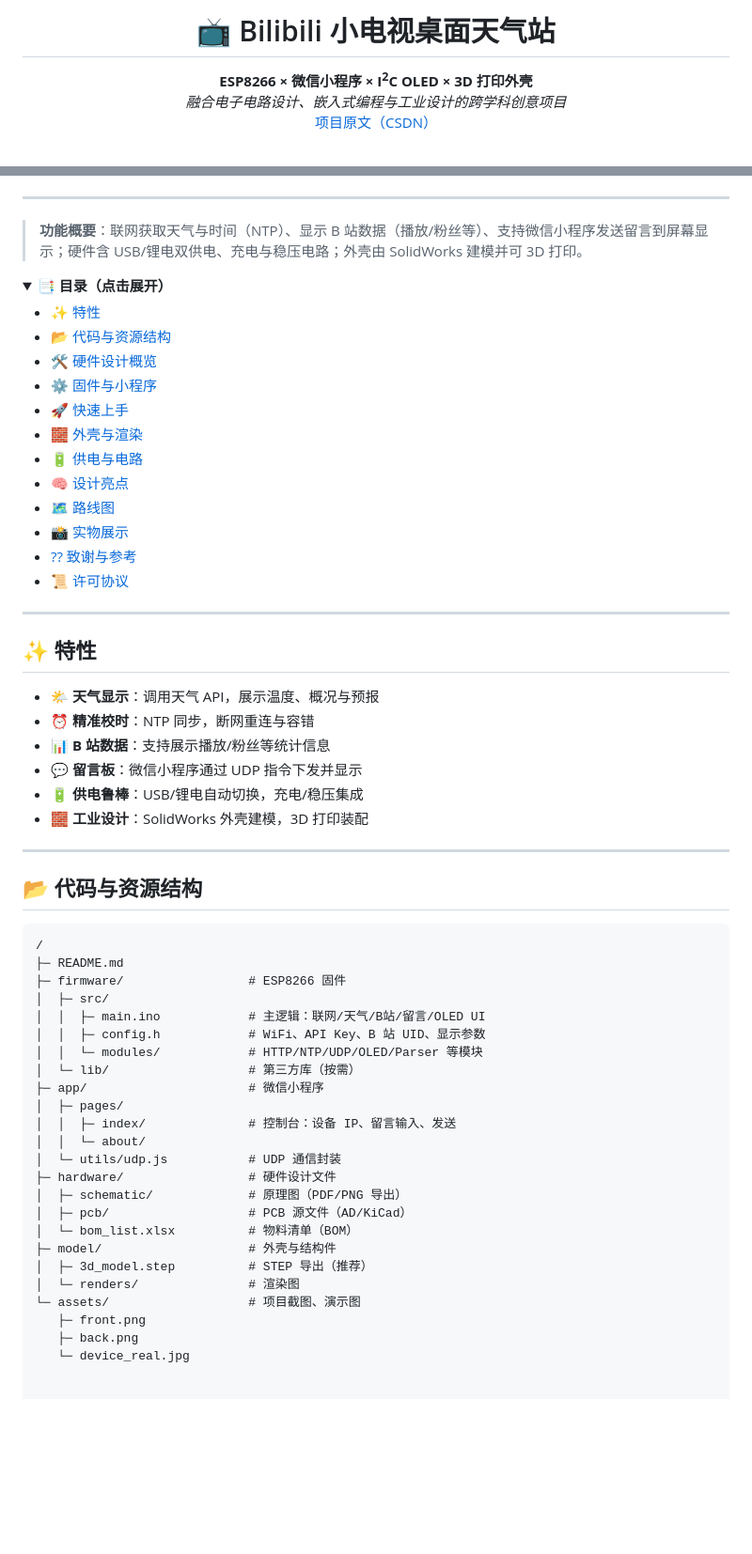
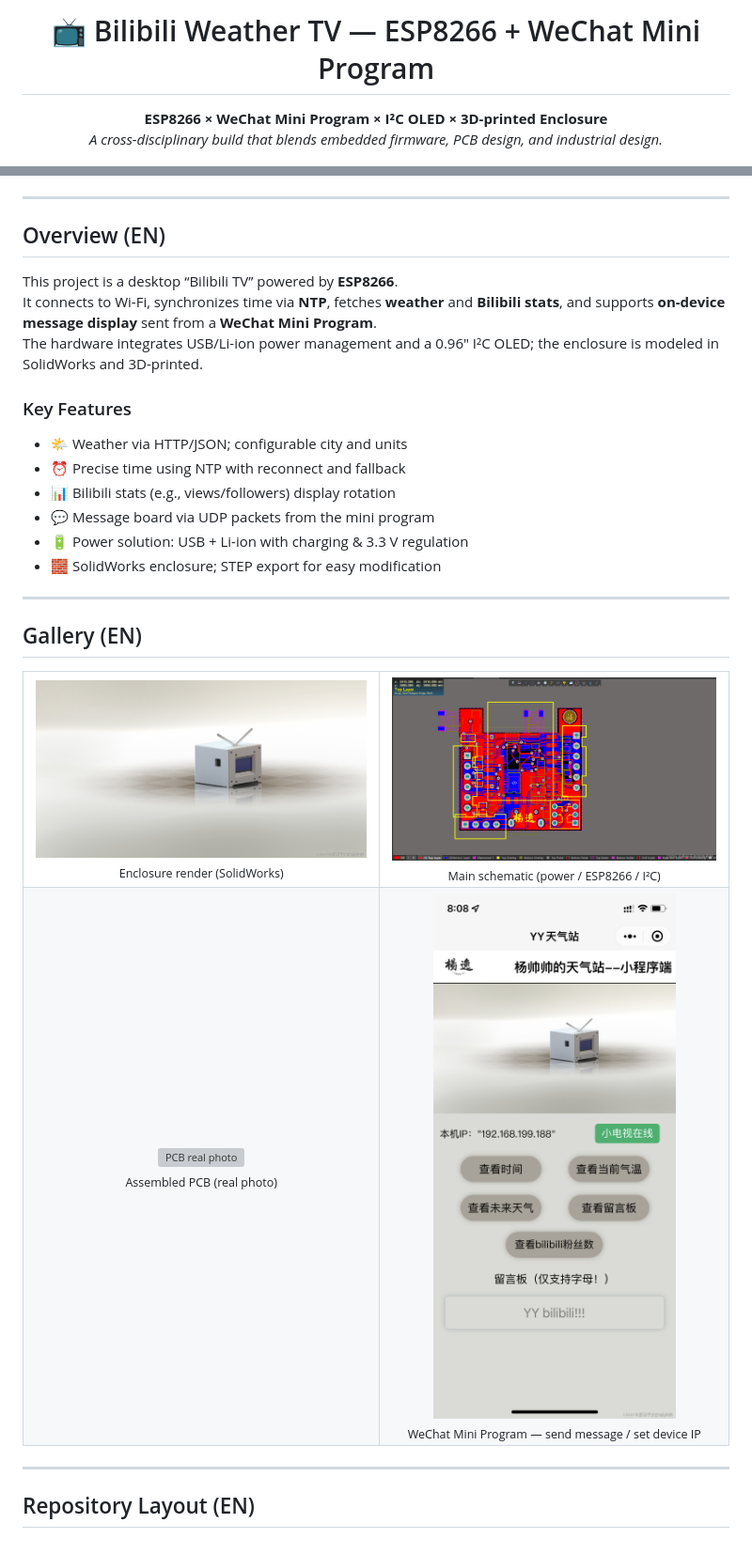
Before and after one commit to YYmastering/bilibili-small-TV, a Markdown page: README.md, 2 parts joined by grey strips. Shown: that part at 94% size. Rendered like a GitHub page; pictures changed too: assets/miniapp_ui.png (added), assets/render.png (added), assets/schematic.png (added); folded sections open; blank space fills up the shorter version; grey boxes are pictures that could not be loaded.

Commit message:
add image

````diff
--- a/README.md
+++ b/README.md
@@ -1,8 +1,7 @@
-<h1 align="center">📺 Bilibili 小电视桌面天气站</h1>
+<h1 align="center">📺 Bilibili Weather TV — ESP8266 + WeChat Mini Program</h1>
 <p align="center">
-  <b>ESP8266 × 微信小程序 × I<sup>2</sup>C OLED × 3D 打印外壳</b><br>
-  <i>融合电子电路设计、嵌入式编程与工业设计的跨学科创意项目</i><br>
-  <a href="https://blog.csdn.net/qq_56711871/article/details/126743426">项目原文（CSDN）</a>
+  <b>ESP8266 × WeChat Mini Program × I²C OLED × 3D-printed Enclosure</b><br>
+  <i>A cross-disciplinary build that blends embedded firmware, PCB design, and industrial design.</i>
 </p>
 
 <p align="center">
@@ -14,61 +12,49 @@
 
 ---
 
-> **功能概要**：联网获取天气与时间（NTP）、显示 B 站数据（播放/粉丝等）、支持微信小程序发送留言到屏幕显示；硬件含 USB/锂电双供电、充电与稳压电路；外壳由 SolidWorks 建模并可 3D 打印。
+## Overview (EN)
 
-<details>
-<summary><b>📑 目录（点击展开）</b></summary>
+This project is a desktop “Bilibili TV” powered by **ESP8266**.
+It connects to Wi-Fi, synchronizes time via **NTP**, fetches **weather** and **Bilibili stats**, and supports **on-device message display** sent from a **WeChat Mini Program**.
+The hardware integrates USB/Li-ion power management and a 0.96″ I²C OLED; the enclosure is modeled in SolidWorks and 3D-printed.
 
-- [✨ 特性](#-特性)
-- [📂 代码与资源结构](#-代码与资源结构)
-- [🛠️ 硬件设计概览](#️-硬件设计概览)
-- [⚙️ 固件与小程序](#️-固件与小程序)
-- [🚀 快速上手](#-快速上手)
-- [🧱 外壳与渲染](#-外壳与渲染)
-- [🔋 供电与电路](#-供电与电路)
-- [🧠 设计亮点](#-设计亮点)
-- [🗺️ 路线图](#️-路线图)
-- [📸 实物展示](#-实物展示)
-- [?? 致谢与参考](#-致谢与参考)
-- [📜 许可协议](#-许可协议)
-
-</details>
+### Key Features
+- 🌤️ Weather via HTTP/JSON; configurable city and units
+- ⏰ Precise time using NTP with reconnect and fallback
+- 📊 Bilibili stats (e.g., views/followers) display rotation
+- 💬 Message board via UDP packets from the mini program
+- 🔋 Power solution: USB + Li-ion with charging & 3.3 V regulation
+- 🧱 SolidWorks enclosure; STEP export for easy modification
 
 ---
 
-## ✨ 特性
-- 🌤️ **天气显示**：调用天气 API，展示温度、概况与预报
-- ⏰ **精准校时**：NTP 同步，断网重连与容错
-- 📊 **B 站数据**：支持展示播放/粉丝等统计信息
-- 💬 **留言板**：微信小程序通过 UDP 指令下发并显示
-- 🔋 **供电鲁棒**：USB/锂电自动切换，充电/稳压集成
-- 🧱 **工业设计**：SolidWorks 外壳建模，3D 打印装配
+## Gallery (EN)
+
+<div align="center">
+  <table>
+    <tr>
+      <td align="center">
+        <img src="assets/render.png" alt="Enclosure render" width="430"><br>
+        <sub>Enclosure render (SolidWorks)</sub>
+      </td>
+      <td align="center">
+        <img src="assets/schematic.png" alt="PCB schematic" width="430"><br>
+        <sub>Main schematic (power / ESP8266 / I²C)</sub>
+      </td>
+    </tr>
+    <tr>
+      <td align="center">
+        <img src="assets/pcb_real.jpg" alt="PCB real photo" width="430"><br>
+        <sub>Assembled PCB (real photo)</sub>
+      </td>
+      <td align="center">
+        <img src="assets/miniapp_ui.png" alt="WeChat mini program UI" width="430"><br>
+        <sub>WeChat Mini Program — send message / set device IP</sub>
+      </td>
+    </tr>
+  </table>
+</div>
 
 ---
 
-## 📂 代码与资源结构
-```text
-/
-├─ README.md
-├─ firmware/                 # ESP8266 固件
-│  ├─ src/
-│  │  ├─ main.ino            # 主逻辑：联网/天气/B站/留言/OLED UI
-│  │  ├─ config.h            # WiFi、API Key、B 站 UID、显示参数
-│  │  └─ modules/            # HTTP/NTP/UDP/OLED/Parser 等模块
-│  └─ lib/                   # 第三方库（按需）
-├─ app/                      # 微信小程序
-│  ├─ pages/
-│  │  ├─ index/              # 控制台：设备 IP、留言输入、发送
-│  │  └─ about/
-│  └─ utils/udp.js           # UDP 通信封装
-├─ hardware/                 # 硬件设计文件
-│  ├─ schematic/             # 原理图（PDF/PNG 导出）
-│  ├─ pcb/                   # PCB 源文件（AD/KiCad）
-│  └─ bom_list.xlsx          # 物料清单（BOM）
-├─ model/                    # 外壳与结构件
-│  ├─ 3d_model.step          # STEP 导出（推荐）
-│  └─ renders/               # 渲染图
-└─ assets/                   # 项目截图、演示图
-   ├─ front.png
-   ├─ back.png
-   └─ device_real.jpg
+## Repository Layout (EN)
````
Also changed, not shown: other parts of README.md (+2 -3 lines), 1 other file.
